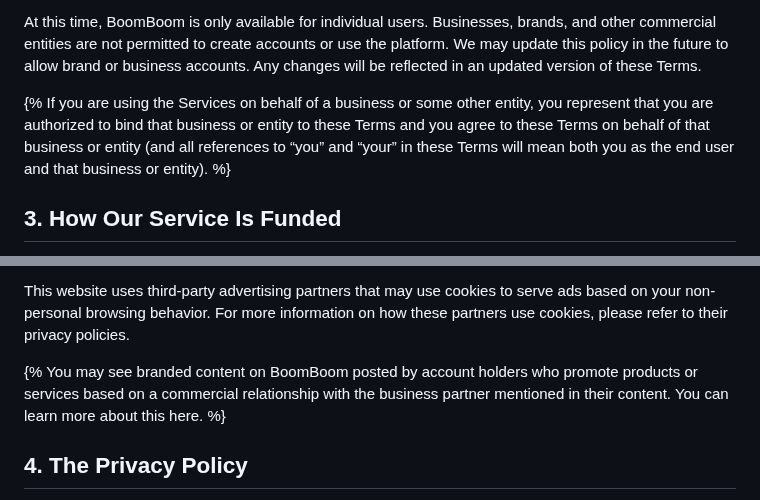
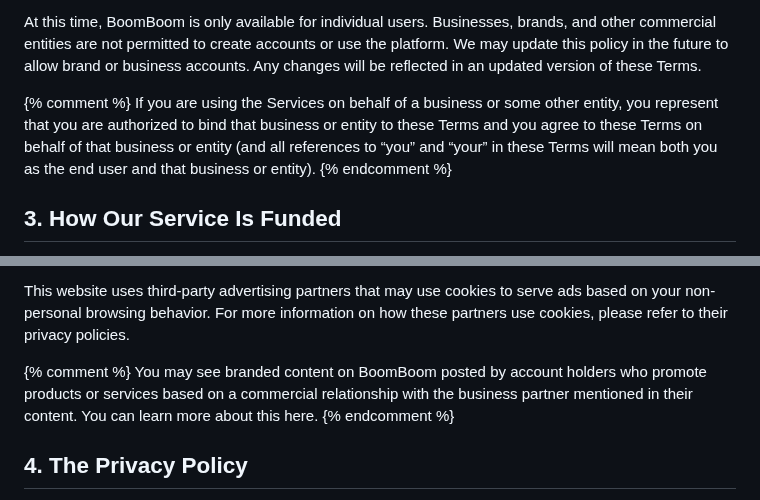
Before and after one commit to boomboomllc/boomboomllc.github.io, a Markdown page: tos.md, 2 parts joined by grey strips. Rendered like a GitHub page.

```diff
--- a/tos.md
+++ b/tos.md
@@ -29,7 +29,7 @@ Our Services are not designed for anyone under the age of 13, and you must confi
 
 At this time, BoomBoom is only available for individual users. Businesses, brands, and other commercial entities are not permitted to create accounts or use the platform. We may update this policy in the future to allow brand or business accounts. Any changes will be reflected in an updated version of these Terms.
 
-{% If you are using the Services on behalf of a business or some other entity, you represent that you are authorized to bind that business or entity to these Terms and you agree to these Terms on behalf of that business or entity (and all references to “you” and “your” in these Terms will mean both you as the end user and that business or entity). %}
+{% comment %} If you are using the Services on behalf of a business or some other entity, you represent that you are authorized to bind that business or entity to these Terms and you agree to these Terms on behalf of that business or entity (and all references to “you” and “your” in these Terms will mean both you as the end user and that business or entity). {% endcomment %}
 
 ## 3. How Our Service Is Funded
 
@@ -41,7 +41,7 @@ We may also provide advertisers with reports about the performance of their ads
 
 This website uses third-party advertising partners that may use cookies to serve ads based on your non-personal browsing behavior. For more information on how these partners use cookies, please refer to their privacy policies.
 
-{% You may see branded content on BoomBoom posted by account holders who promote products or services based on a commercial relationship with the business partner mentioned in their content. You can learn more about this here. %}
+{% comment %} You may see branded content on BoomBoom posted by account holders who promote products or services based on a commercial relationship with the business partner mentioned in their content. You can learn more about this here. {% endcomment %}
 
 
 ## 4. The Privacy Policy
```
